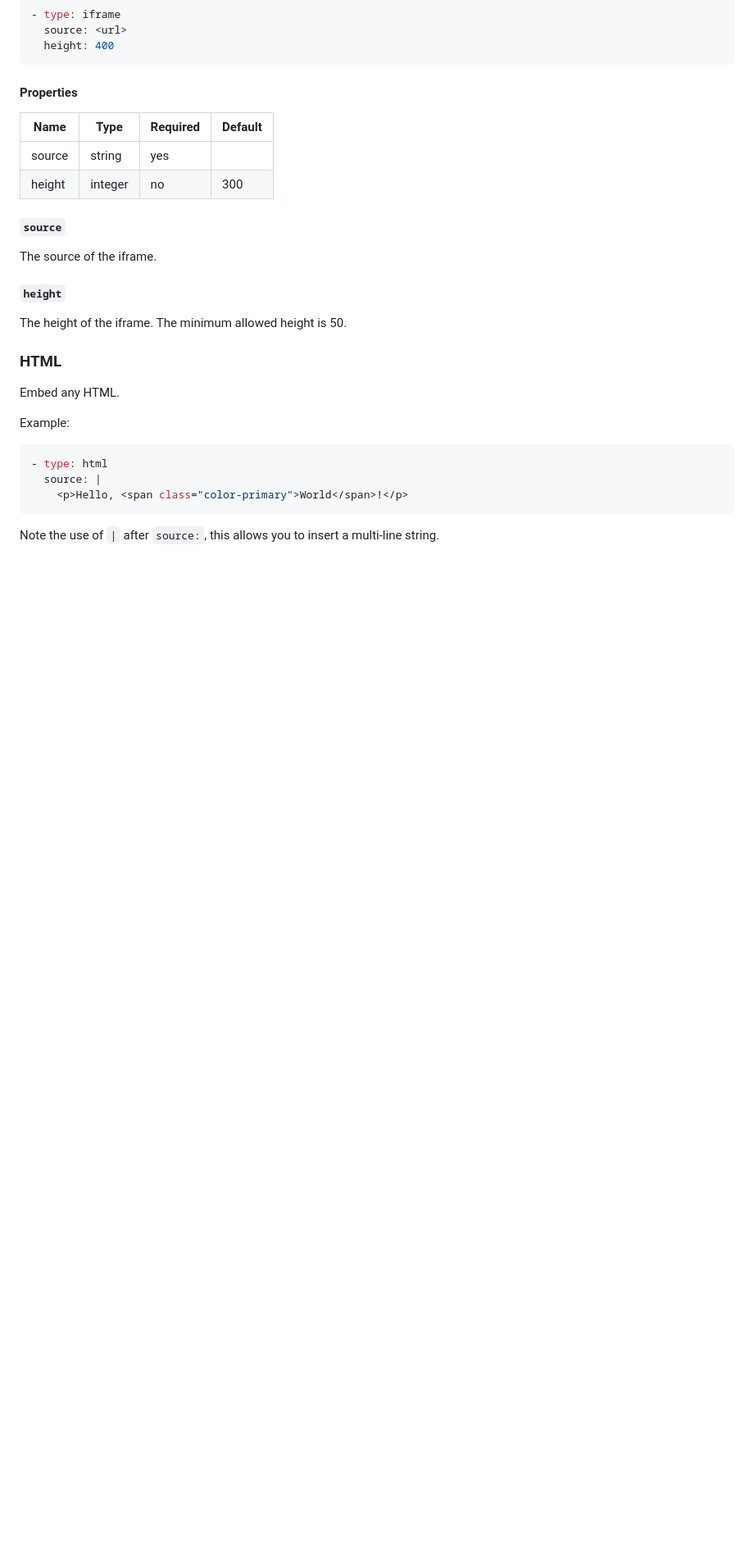
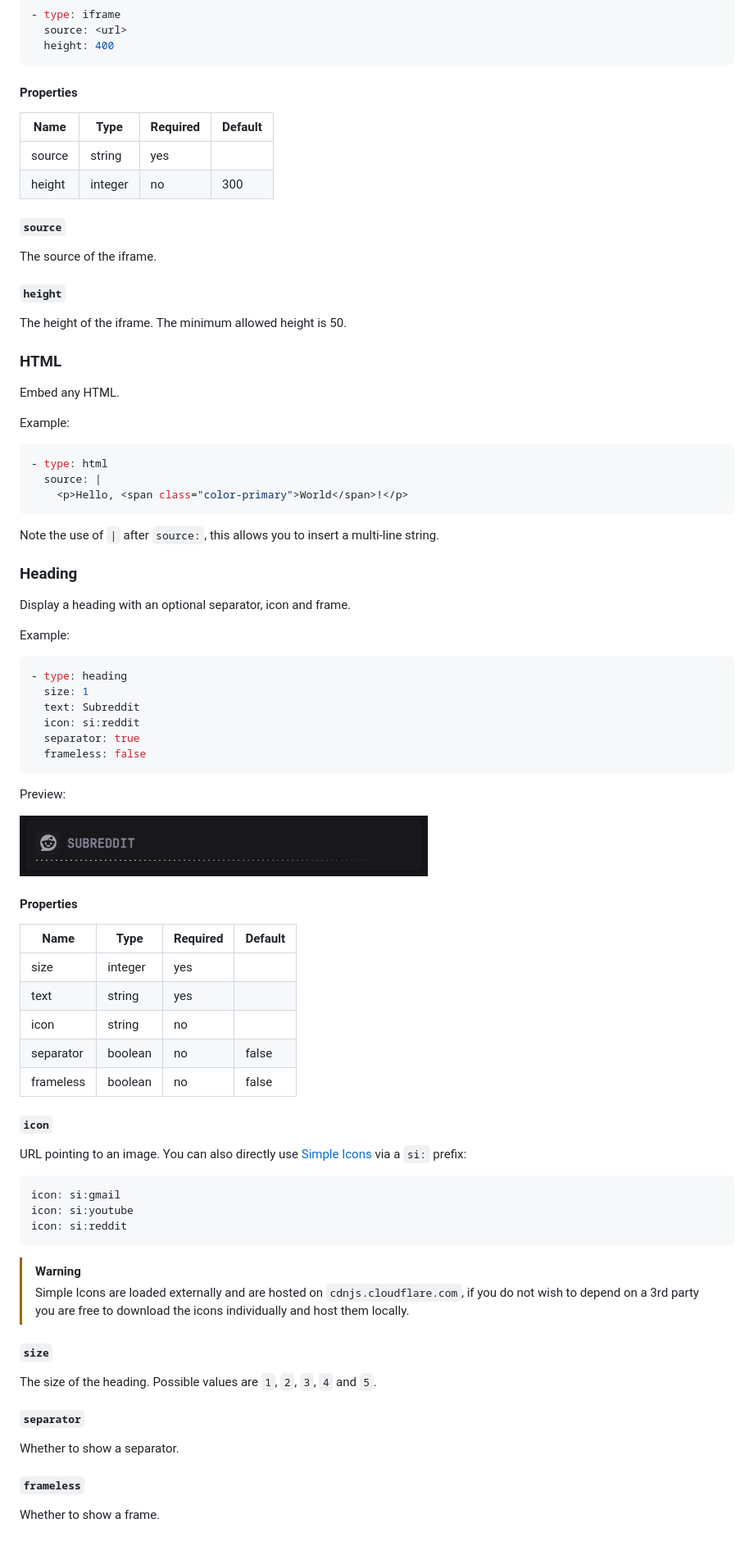
Before and after one commit to glanceapp/glance, a Markdown page: docs/configuration.md, the part around the change printed below. Shown: that part at 82% size. Drawn GitHub-style; pictures changed too: docs/images/heading-widget-preview.png (added); blank space fills up the shorter version.

Commit message:
Added icons to heading widgets, added the widget to configuration.md

````diff
--- a/docs/configuration.md
+++ b/docs/configuration.md
@@ -1674,3 +1674,53 @@ Example:
 ```
 
 Note the use of `|` after `source:`, this allows you to insert a multi-line string.
+
+
+### Heading
+Display a heading with an optional separator, icon and frame.
+
+Example:
+
+```yaml
+- type: heading
+  size: 1
+  text: Subreddit
+  icon: si:reddit
+  separator: true
+  frameless: false
+```
+Preview:
+
+![](images/heading-widget-preview.png)
+
+#### Properties
+| Name | Type | Required | Default |
+| ---- | ---- | -------- | ------- |
+| size | integer | yes | |
+| text | string | yes | |
+| icon | string | no | |
+| separator | boolean | no | false |
+| frameless | boolean | no | false |
+
+##### `icon`
+
+URL pointing to an image. You can also directly use [Simple Icons](https://simpleicons.org/) via a `si:` prefix:
+
+```yaml
+icon: si:gmail
+icon: si:youtube
+icon: si:reddit
+```
+
+> [!WARNING]
+>
+> Simple Icons are loaded externally and are hosted on `cdnjs.cloudflare.com`, if you do not wish to depend on a 3rd party you are free to download the icons individually and host them locally.
+
+##### `size`
+The size of the heading. Possible values are `1`, `2`, `3`, `4` and `5`.
+
+##### `separator`
+Whether to show a separator.
+
+##### `frameless`
+Whether to show a frame.
````
Also changed, not shown: other parts of docs/configuration.md (+1 -1 lines), 3 other files.
